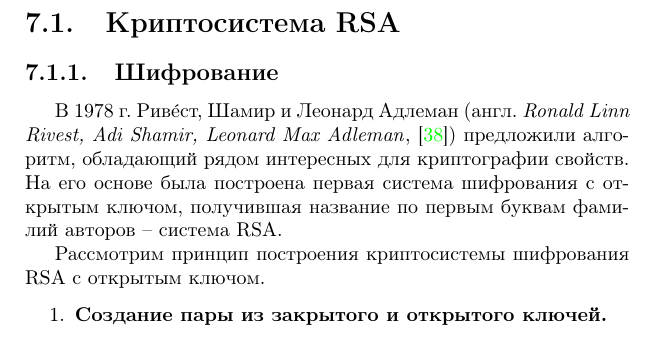
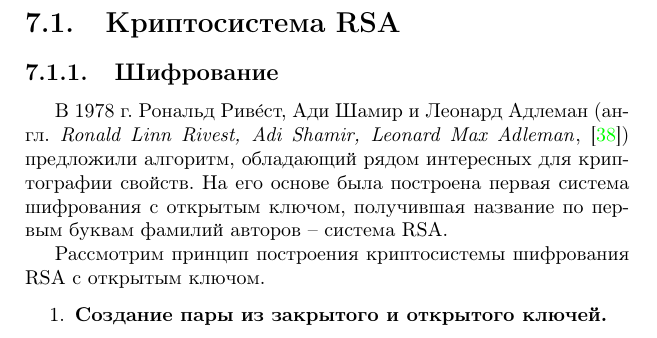
Before and after one commit to vlsergey/infosec, a LaTeX book (Information Security.tex, which reads rsa.tex): part of page 117 of 317, cut so that both start at the same text. Compiled offline with pdfLaTeX.

Commit message:
Update rsa.tex
Стиль. Либо дописать всем имена, либо убрать "Леонарда".

```diff
--- a/rsa.tex
+++ b/rsa.tex
@@ -3,7 +3,7 @@
 
 \subsection{Шифрование}\index{шифр!RSA|(}
 
-В 1978 г. Рив\'{е}ст, Шамир и Леонард Адлеман (\langen{Ronald Linn Rivest, Adi Shamir, Leonard Max Adleman}, \cite{RSA:1978}) предложили алгоритм, обладающий рядом интересных для криптографии свойств. На его основе была построена первая система шифрования с открытым ключом, получившая название по первым буквам фамилий авторов -- система RSA.
+В 1978 г. Рональд Рив\'{е}ст, Ади Шамир и Леонард Адлеман (\langen{Ronald Linn Rivest, Adi Shamir, Leonard Max Adleman}, \cite{RSA:1978}) предложили алгоритм, обладающий рядом интересных для криптографии свойств. На его основе была построена первая система шифрования с открытым ключом, получившая название по первым буквам фамилий авторов -- система RSA.
 
 Рассмотрим принцип построения криптосистемы шифрования RSA с открытым ключом.
 
```
